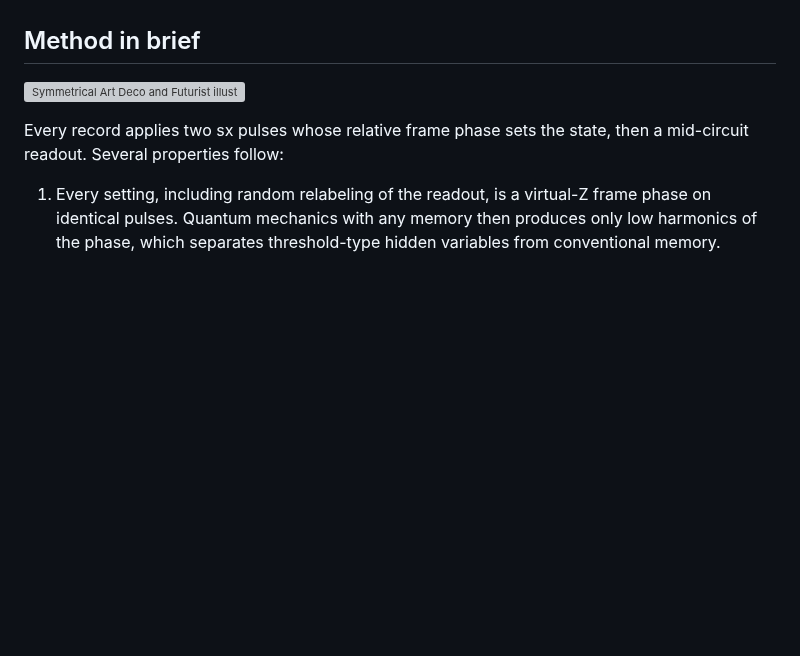
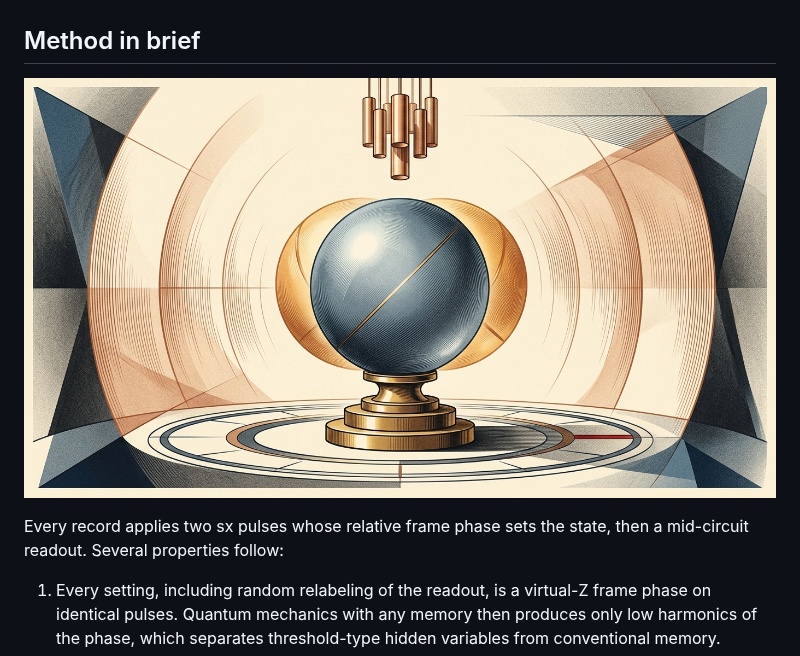
Before and after one commit to ondrejch/qubit-deja-vu, a Markdown page: README.md, the part around the change. Rendered like a GitHub page; pictures changed too: notes/qubit_deja_vu_art_v3.png (added); blank space fills up the shorter version; grey boxes are pictures that could not be loaded.

Commit message:
Use the flipping-qubit illustration in the README and keep only v3 upstream.

```diff
--- a/README.md
+++ b/README.md
@@ -20,7 +20,7 @@ The two hidden-variable models are completions of the Donadi-Hossenfelder outcom
 
 ## Method in brief
 
-![Symmetrical Art Deco and Futurist illustration of memoryless versus echo-carrying readout corridors](notes/qubit_deja_vu_art_v2.png)
+![Art Deco illustration of a single qubit flipping between two orientations](notes/qubit_deja_vu_art_v3.png)
 
 Every record applies two sx pulses whose relative frame phase sets the state, then a mid-circuit readout. Several properties follow:
 
```
Also changed, not shown: 1 other file.
